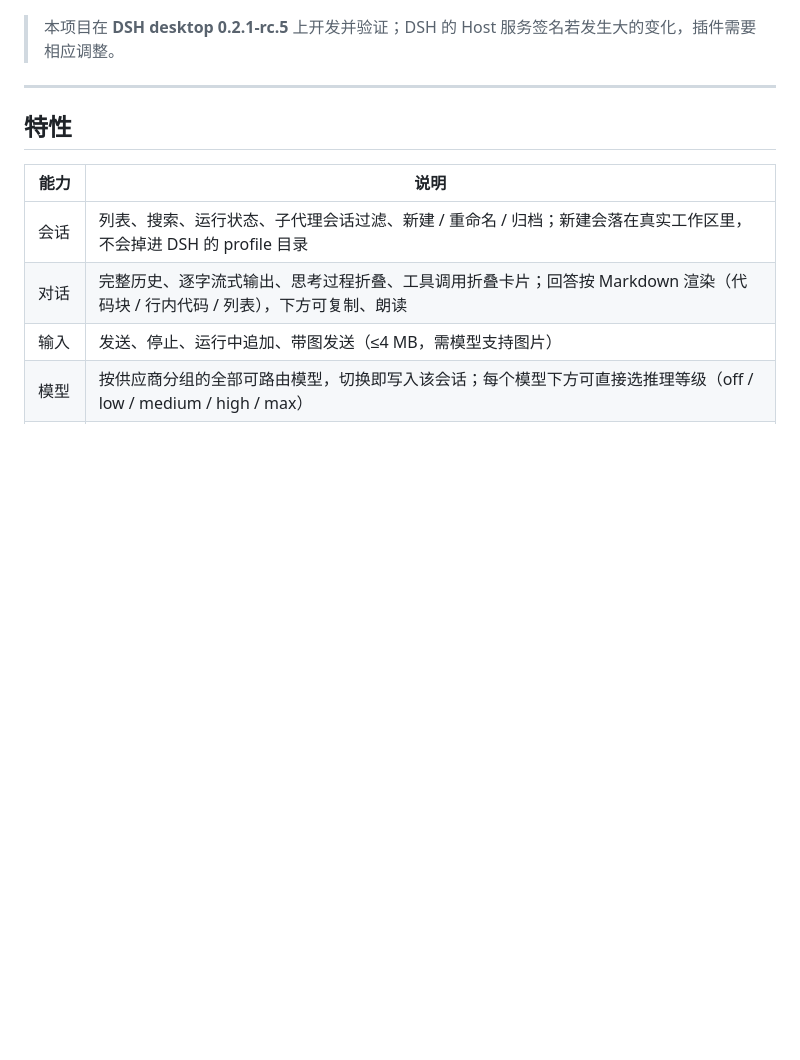
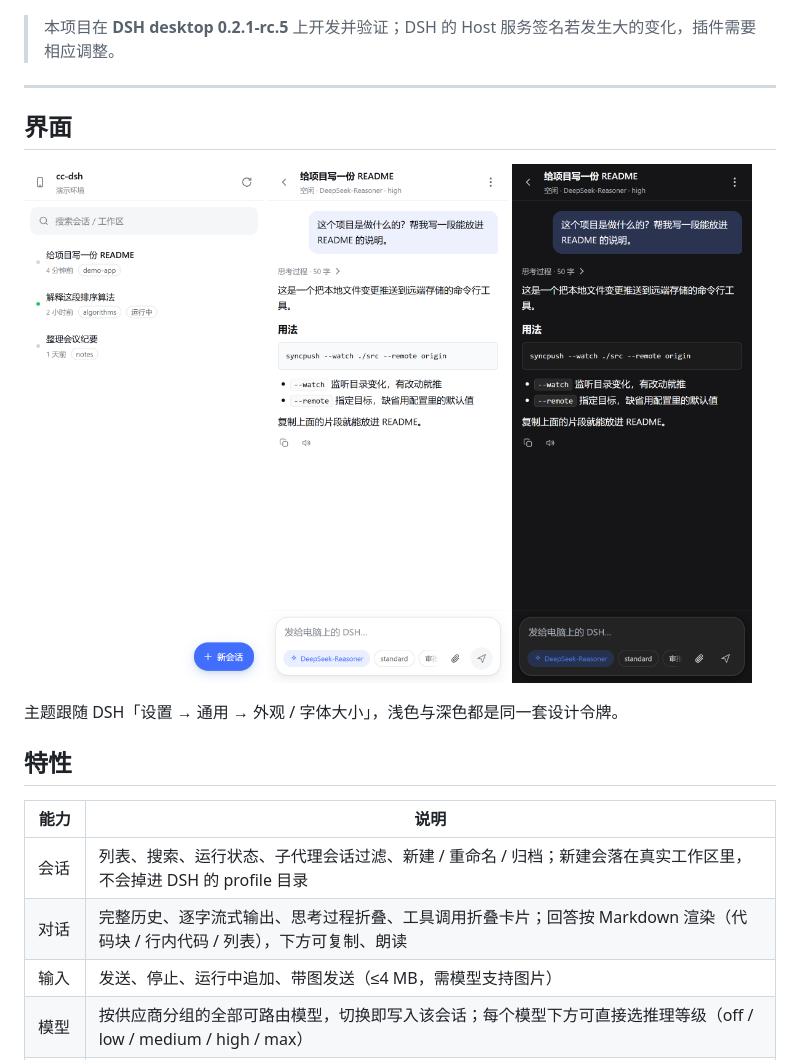
Before and after one commit to Zeraphyms/dsh-PEC, a Markdown page: README.md, the part around the change. Drawn GitHub-style; pictures changed too: assets/screenshots/chat-dark.png (added), assets/screenshots/chat.png (added), assets/screenshots/sessions.png (added); blank space fills up the shorter version.

Commit message:
docs: storefront icon and three phone screenshots
The screenshots are rendered against a throwaway mock of the gateway, so they
show made-up sessions rather than anyone's real ones.

```diff
--- a/README.md
+++ b/README.md
@@ -14,6 +14,16 @@
 > 本项目在 **DSH desktop 0.2.1-rc.5** 上开发并验证；DSH 的 Host 服务签名若发生大的变化，插件需要相应调整。
 
 ---
+
+## 界面
+
+<p>
+  <img src="assets/screenshots/sessions.png" width="240" alt="会话列表" />
+  <img src="assets/screenshots/chat.png" width="240" alt="对话（浅色）" />
+  <img src="assets/screenshots/chat-dark.png" width="240" alt="对话（深色）" />
+</p>
+
+主题跟随 DSH「设置 → 通用 → 外观 / 字体大小」，浅色与深色都是同一套设计令牌。
 
 ## 特性
 
```
Also changed, not shown: assets/icon-180.png (added), 1 other file.
